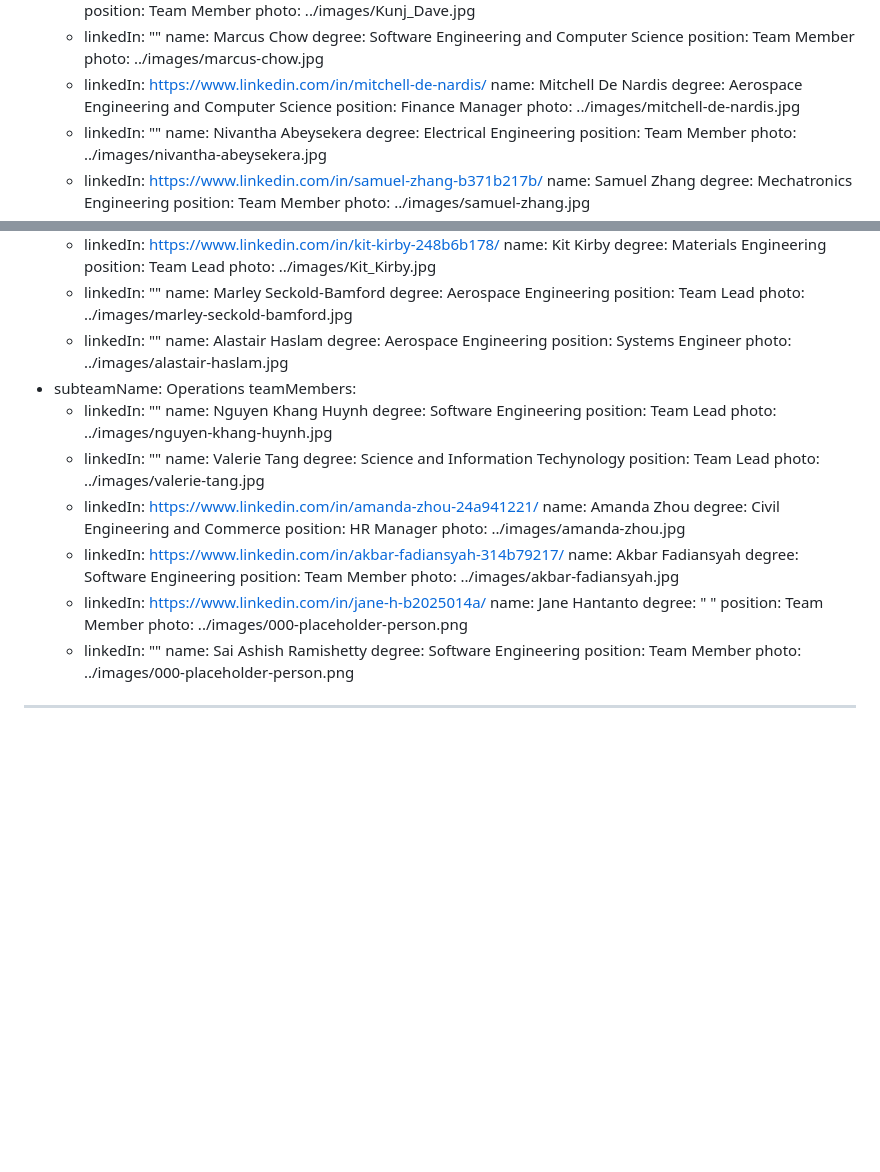
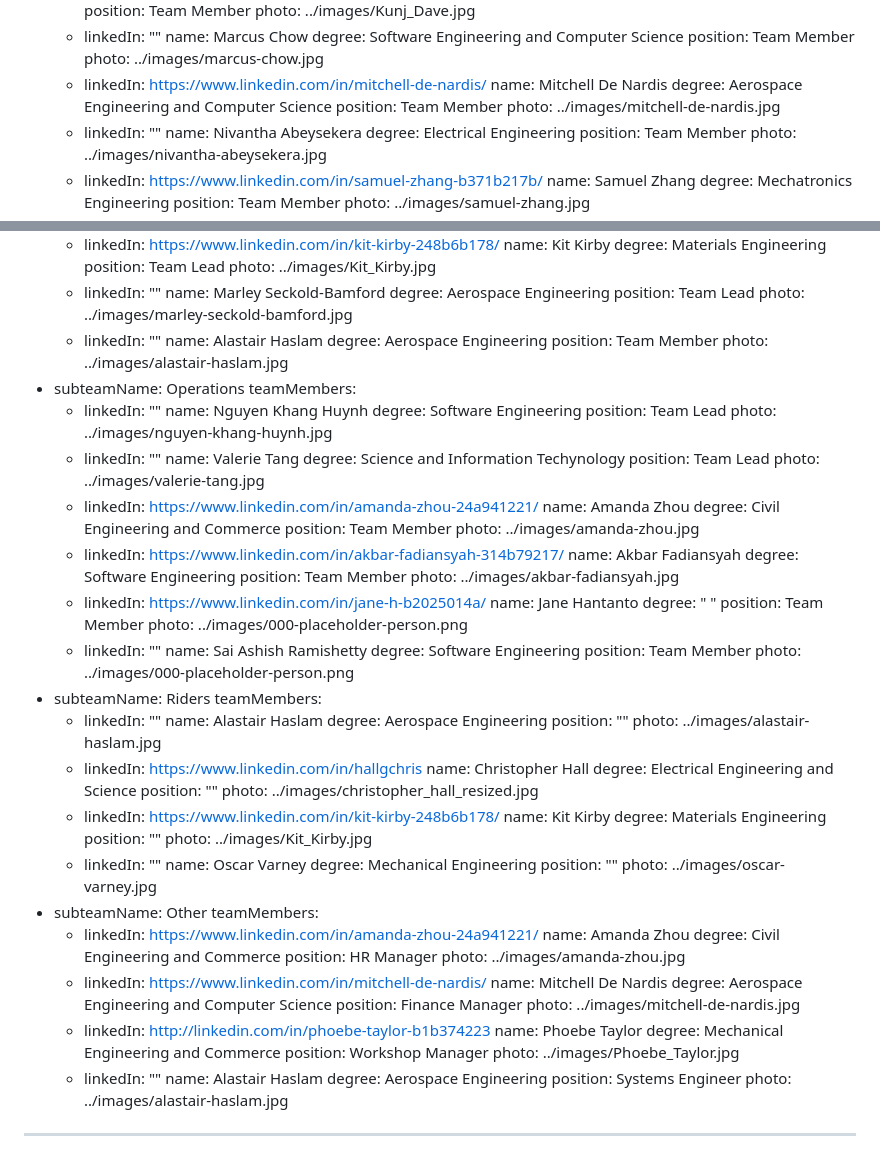
Before and after one commit to monash-human-power/MHP-website, a Markdown page: src/markdown/team.md, 2 parts joined by grey strips. GitHub-like rendering; blank space fills up the shorter version.

Commit message:
Add dedicated section for riders and people who has extra roles

```diff
--- a/src/markdown/team.md
+++ b/src/markdown/team.md
@@ -184,7 +184,7 @@ subteam:
       - linkedIn: https://www.linkedin.com/in/mitchell-de-nardis/
         name: Mitchell De Nardis
         degree: Aerospace Engineering and Computer Science
-        position: Finance Manager
+        position: Team Member
         photo: ../images/mitchell-de-nardis.jpg
       - linkedIn: ""
         name: Nivantha Abeysekera
@@ -263,7 +263,7 @@ subteam:
       - linkedIn: ""
         name: Alastair Haslam
         degree: Aerospace Engineering
-        position: Systems Engineer
+        position: Team Member
         photo: ../images/alastair-haslam.jpg
   - subteamName: Operations
     teamMembers:
@@ -280,7 +280,7 @@ subteam:
       - linkedIn: https://www.linkedin.com/in/amanda-zhou-24a941221/
         name: Amanda Zhou
         degree: Civil Engineering and Commerce
-        position: HR Manager
+        position: Team Member
         photo: ../images/amanda-zhou.jpg
       - linkedIn: https://www.linkedin.com/in/akbar-fadiansyah-314b79217/
         name: Akbar Fadiansyah
@@ -297,6 +297,50 @@ subteam:
         degree: Software Engineering
         position: Team Member
         photo: ../images/000-placeholder-person.png
+  - subteamName: Riders
+    teamMembers:
+      - linkedIn: ""
+        name: Alastair Haslam
+        degree: Aerospace Engineering
+        position: ""
+        photo: ../images/alastair-haslam.jpg
+      - linkedIn: https://www.linkedin.com/in/hallgchris
+        name: Christopher Hall
+        degree: Electrical Engineering and Science
+        position: ""
+        photo: ../images/christopher_hall_resized.jpg
+      - linkedIn: https://www.linkedin.com/in/kit-kirby-248b6b178/
+        name: Kit Kirby
+        degree: Materials Engineering
+        position: ""
+        photo: ../images/Kit_Kirby.jpg
+      - linkedIn: ""
+        name: Oscar Varney
+        degree: Mechanical Engineering
+        position: ""
+        photo: ../images/oscar-varney.jpg
+  - subteamName: Other
+    teamMembers:
+      - linkedIn: https://www.linkedin.com/in/amanda-zhou-24a941221/
+        name: Amanda Zhou
+        degree: Civil Engineering and Commerce
+        position: HR Manager
+        photo: ../images/amanda-zhou.jpg
+      - linkedIn: https://www.linkedin.com/in/mitchell-de-nardis/
+        name: Mitchell De Nardis
+        degree: Aerospace Engineering and Computer Science
+        position: Finance Manager
+        photo: ../images/mitchell-de-nardis.jpg
+      - linkedIn: http://linkedin.com/in/phoebe-taylor-b1b374223
+        name: Phoebe Taylor
+        degree: Mechanical Engineering and Commerce
+        position: Workshop Manager
+        photo: ../images/Phoebe_Taylor.jpg
+      - linkedIn: ""
+        name: Alastair Haslam
+        degree: Aerospace Engineering
+        position: Systems Engineer
+        photo: ../images/alastair-haslam.jpg
 ---
 
 <!--
```
